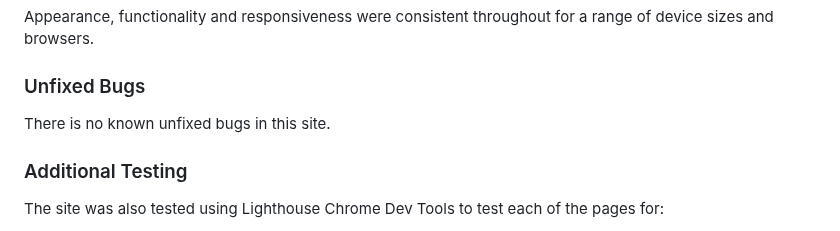
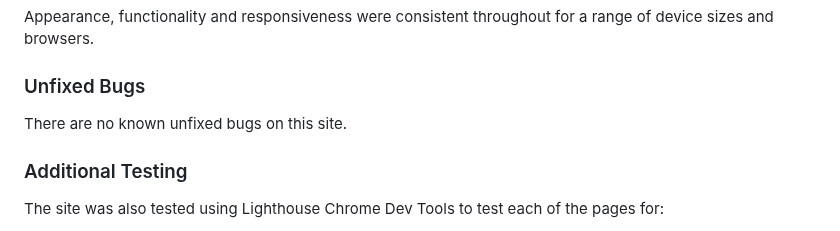
Before and after one commit to lukaszglowacz/northern-lights-photography, a Markdown page: README.md, the part around the change. GitHub-like rendering.

Commit message:
Fix letters conf in README file Unifed bugs section

```diff
--- a/README.md
+++ b/README.md
@@ -156,7 +156,7 @@ Appearance, functionality and responsiveness were consistent throughout for a ra
 
 ### Unfixed Bugs
 
-There is no known unfixed bugs in this site.
+There are no known unfixed bugs on this site.
 
 ### Additional Testing
 
```
